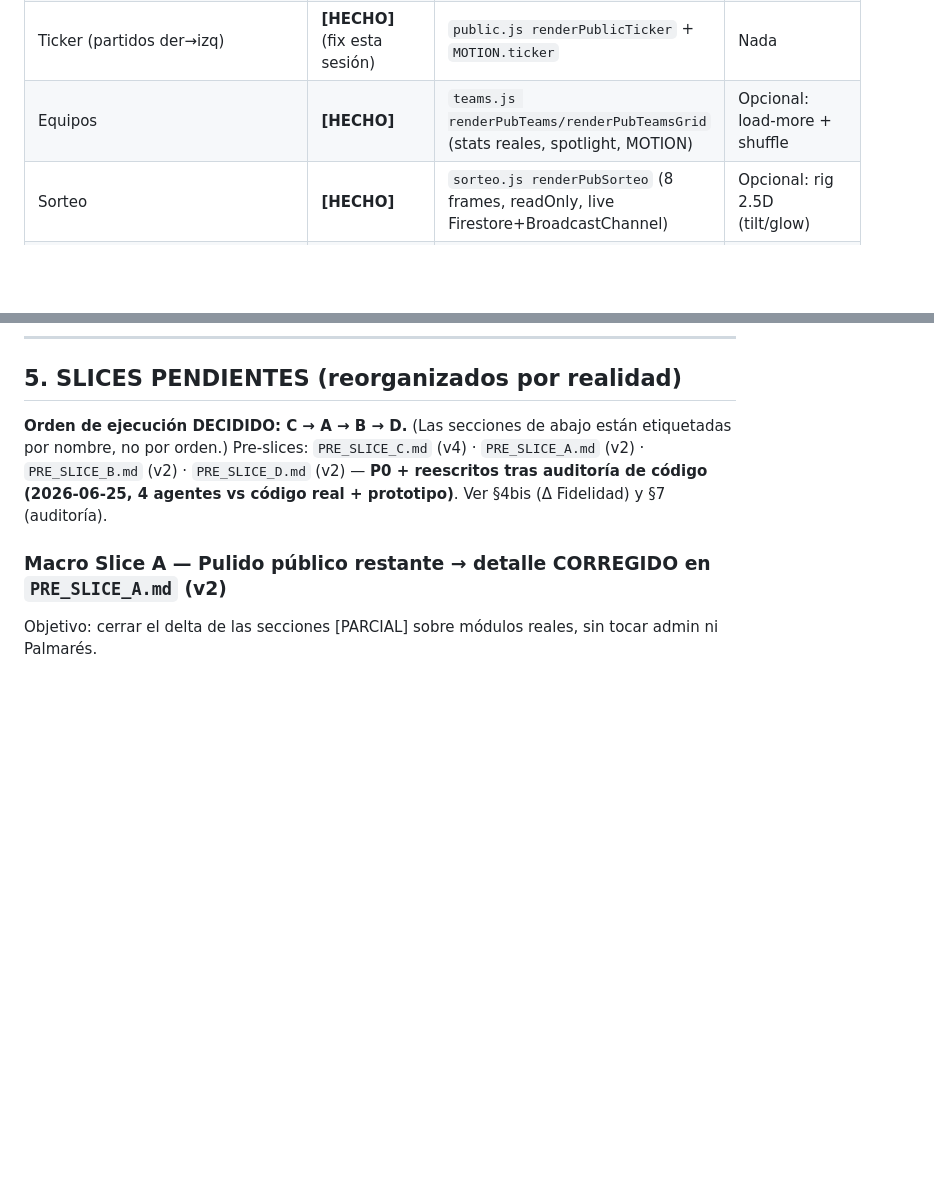
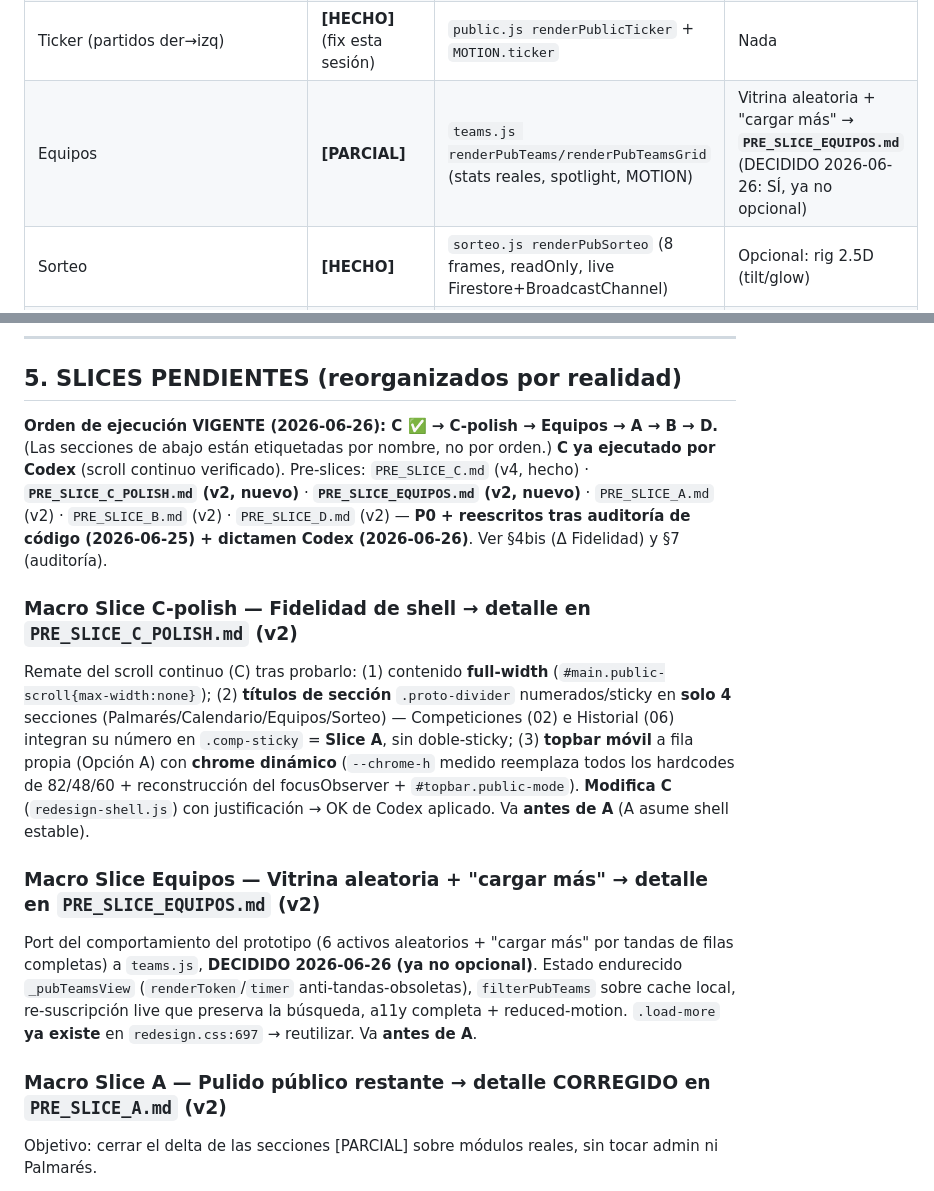
Before and after one commit to theperfectory-blip/tsc-web, a Markdown page: tsc-src/MIGRACION_MACRO_SLICES.md, 2 parts joined by grey strips. GitHub-like rendering; blank space fills up the shorter version.

```diff
--- a/tsc-src/MIGRACION_MACRO_SLICES.md
+++ b/tsc-src/MIGRACION_MACRO_SLICES.md
@@ -56,7 +56,7 @@ Leyenda: **[HECHO]** migrado y funcional · **[PARCIAL]** base migrada, falta pu
 | Topbar (branding/temporada/config/auth) | **[HECHO]** | `index.html:23-51`, `ui-utils.js openSettings`, `auth.js renderAuthUI` | Deltas visuales menores: chip "Temporada N" (prototipo) vs selector dropdown (real); estado logueado con avatar |
 | Nav de secciones (`.sec-nav-btn`+indicador) | **[REVISAR]** | `redesign-shell.js syncRedesignTopnav/ShellMode`, `nav.js goPublicPage` | Funciona como **page-nav** → en Macro Slice C (scroll continuo, DECIDIDO SÍ) pasa a **scrollspy + smooth-scroll** |
 | Ticker (partidos der→izq) | **[HECHO]** (fix esta sesión) | `public.js renderPublicTicker` + `MOTION.ticker` | Nada |
-| Equipos | **[HECHO]** | `teams.js renderPubTeams/renderPubTeamsGrid` (stats reales, spotlight, MOTION) | Opcional: load-more + shuffle |
+| Equipos | **[PARCIAL]** | `teams.js renderPubTeams/renderPubTeamsGrid` (stats reales, spotlight, MOTION) | Vitrina aleatoria + "cargar más" → **`PRE_SLICE_EQUIPOS.md`** (DECIDIDO 2026-06-26: SÍ, ya no opcional) |
 | Sorteo | **[HECHO]** | `sorteo.js renderPubSorteo` (8 frames, readOnly, live Firestore+BroadcastChannel) | Opcional: rig 2.5D (tilt/glow) |
 | Calendario | **[PARCIAL]** | `calendar.js renderPubCalendar` (hero live, countdown, `cal-tl`, días especiales) | Hero colapsable + typewriter + CTAs reales |
 | Historial | **[PARCIAL]** | `history.js renderPubHistory` (hitos countUp, toggle, H2H, tabla histórica FIFA) | Hitos clicables (2 extra), vista lista `.histm`, tarjeta H2H con autocomplete, tabla responsive |
@@ -99,7 +99,13 @@ Auditoría de código 2026-06-25 (4 agentes vs código real + `prototype.html`).
 
 ## 5. SLICES PENDIENTES (reorganizados por realidad)
 
-**Orden de ejecución DECIDIDO: C → A → B → D.** (Las secciones de abajo están etiquetadas por nombre, no por orden.) Pre-slices: `PRE_SLICE_C.md` (v4) · `PRE_SLICE_A.md` (v2) · `PRE_SLICE_B.md` (v2) · `PRE_SLICE_D.md` (v2) — **P0 + reescritos tras auditoría de código (2026-06-25, 4 agentes vs código real + prototipo)**. Ver §4bis (Δ Fidelidad) y §7 (auditoría).
+**Orden de ejecución VIGENTE (2026-06-26): C ✅ → C-polish → Equipos → A → B → D.** (Las secciones de abajo están etiquetadas por nombre, no por orden.) **C ya ejecutado por Codex** (scroll continuo verificado). Pre-slices: `PRE_SLICE_C.md` (v4, hecho) · **`PRE_SLICE_C_POLISH.md` (v2, nuevo)** · **`PRE_SLICE_EQUIPOS.md` (v2, nuevo)** · `PRE_SLICE_A.md` (v2) · `PRE_SLICE_B.md` (v2) · `PRE_SLICE_D.md` (v2) — **P0 + reescritos tras auditoría de código (2026-06-25) + dictamen Codex (2026-06-26)**. Ver §4bis (Δ Fidelidad) y §7 (auditoría).
+
+### Macro Slice C-polish — Fidelidad de shell → detalle en `PRE_SLICE_C_POLISH.md` (v2)
+Remate del scroll continuo (C) tras probarlo: (1) contenido **full-width** (`#main.public-scroll{max-width:none}`); (2) **títulos de sección** `.proto-divider` numerados/sticky en **solo 4** secciones (Palmarés/Calendario/Equipos/Sorteo) — Competiciones (02) e Historial (06) integran su número en `.comp-sticky` = **Slice A**, sin doble-sticky; (3) **topbar móvil** a fila propia (Opción A) con **chrome dinámico** (`--chrome-h` medido reemplaza todos los hardcodes de 82/48/60 + reconstrucción del focusObserver + `#topbar.public-mode`). **Modifica C** (`redesign-shell.js`) con justificación → OK de Codex aplicado. Va **antes de A** (A asume shell estable).
+
+### Macro Slice Equipos — Vitrina aleatoria + "cargar más" → detalle en `PRE_SLICE_EQUIPOS.md` (v2)
+Port del comportamiento del prototipo (6 activos aleatorios + "cargar más" por tandas de filas completas) a `teams.js`, **DECIDIDO 2026-06-26 (ya no opcional)**. Estado endurecido `_pubTeamsView` (`renderToken`/`timer` anti-tandas-obsoletas), `filterPubTeams` sobre cache local, re-suscripción live que preserva la búsqueda, a11y completa + reduced-motion. `.load-more` **ya existe** en `redesign.css:697` → reutilizar. Va **antes de A**.
 
 ### Macro Slice A — Pulido público restante → detalle CORREGIDO en `PRE_SLICE_A.md` (v2)
 Objetivo: cerrar el delta de las secciones [PARCIAL] sobre módulos reales, sin tocar admin ni Palmarés.
```
Also changed, not shown: tsc-src/PRE_SLICE_C_POLISH.md (added, +115 -0 lines), tsc-src/PRE_SLICE_EQUIPOS.md (added, +80 -0 lines).
